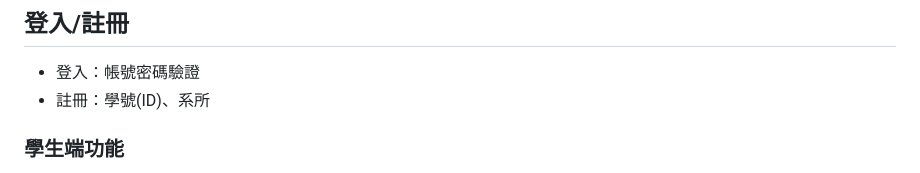
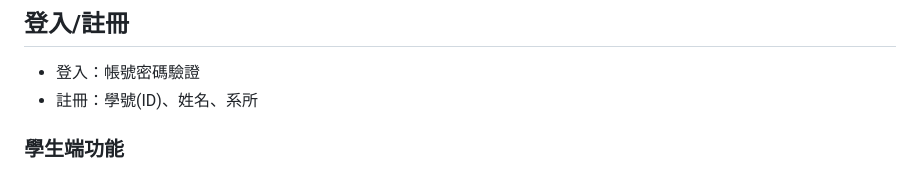
Before and after one commit to shadowhunter2155/DatabaseProject, a Markdown page: README.md, the part around the change. Drawn GitHub-style.

```diff
--- a/README.md
+++ b/README.md
@@ -6,7 +6,7 @@
     - 顯示課程資訊：修課人數、教授、教室、先修課程
 ## 登入/註冊
 - 登入：帳號密碼驗證
-- 註冊：學號(ID)、系所
+- 註冊：學號(ID)、姓名、系所
 ### 學生端功能
 - 新增選課：
     - 檢查時間衝突
```
